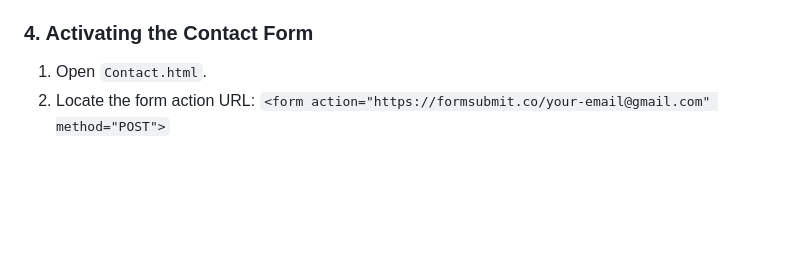
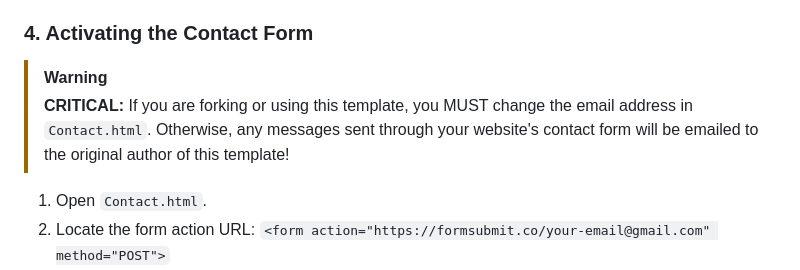
Before and after one commit to zulfiqarahmadkhan/Zulfiqarahmadkhan, a Markdown page: README.md, the part around the change. Rendered like a GitHub page; blank space fills up the shorter version.

Commit message:
Add critical warning about changing contact form email address

```diff
--- a/README.md
+++ b/README.md
@@ -64,6 +64,9 @@ To set this up for your own profile:
 *(Note: Google Scholar does not track Impact Factors or Quartiles. When the system automatically pulls a new paper, you simply need to open `publications.html` and type `rank={...}` and `impactfactor={...}` into that paper's BibTeX block to make the custom badges appear. The automation script will always safely preserve these manual badges!)*
 
 ### 4. Activating the Contact Form
+> [!WARNING]
+> **CRITICAL:** If you are forking or using this template, you MUST change the email address in `Contact.html`. Otherwise, any messages sent through your website's contact form will be emailed to the original author of this template!
+
 1. Open `Contact.html`.
 2. Locate the form action URL: `<form action="https://formsubmit.co/your-email@gmail.com" method="POST">`
 3. Replace the email address with your actual email.
```
